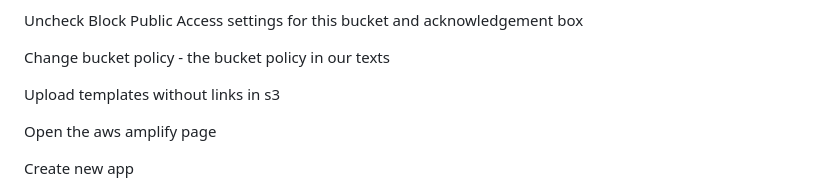
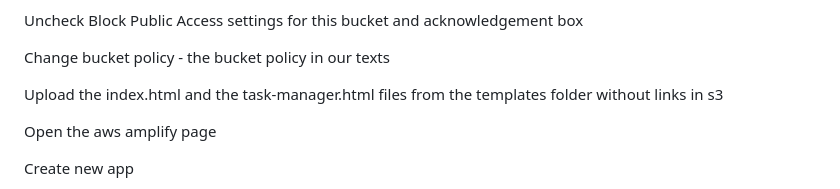
Before and after one commit to cs399f24/TaskManagerGT, a Markdown page: README.md, the part around the change. Rendered like a GitHub page.

Commit message:
Update README.md
Updated ReadMe

```diff
--- a/README.md
+++ b/README.md
@@ -17,7 +17,7 @@ Uncheck Block Public Access settings for this bucket and acknowledgement box
 
 Change bucket policy - the bucket policy in our texts
 
-Upload templates without links in s3
+Upload the index.html and the task-manager.html files from the templates folder without links in s3
 
 Open the aws amplify page
 
```
